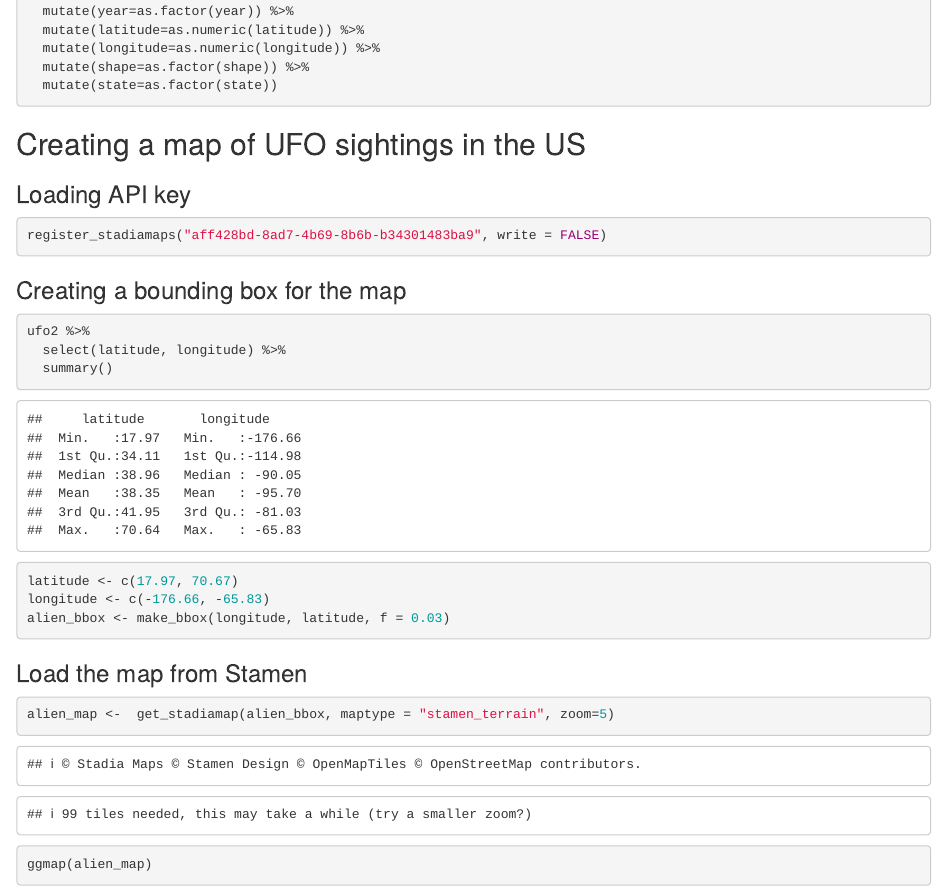
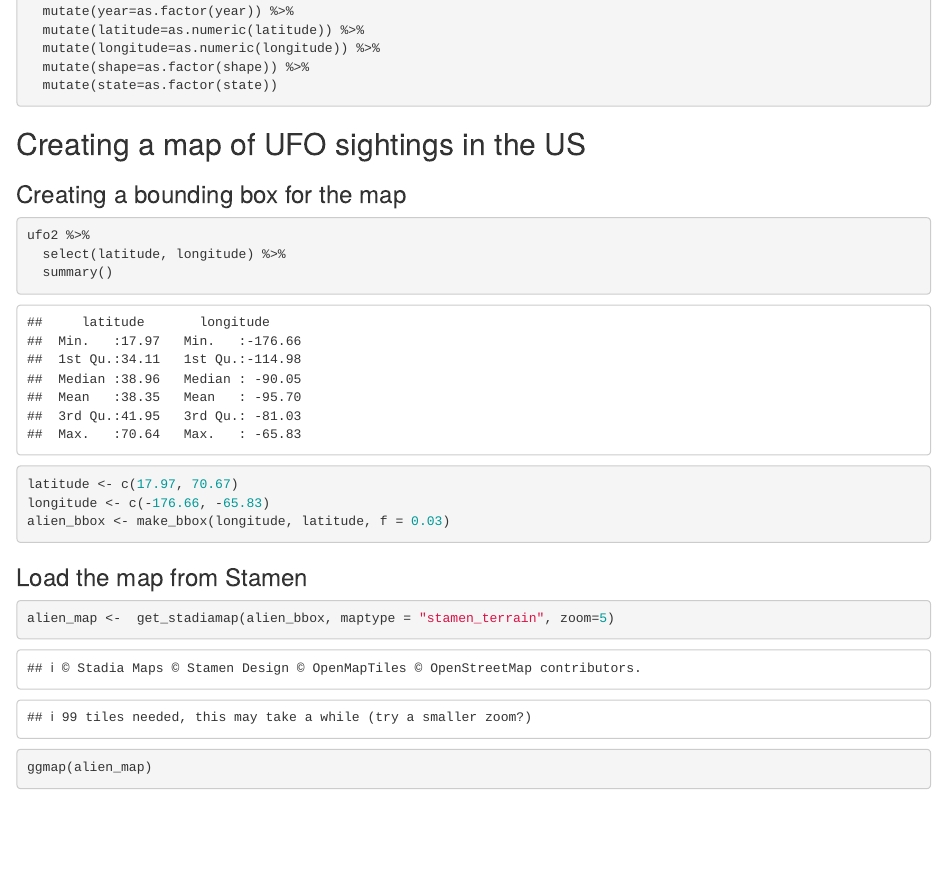
Before and after one commit to jASC2/BIS15W2024_group12, an R Markdown document (ufo.Rmd): the page in a window 1100 px wide, from 2430 px down. The pictures show the output file ufo.html that the author committed with the source, opened offline.

Commit message:
Markdown update

````diff
--- a/ufo.Rmd
+++ b/ufo.Rmd
@@ -54,10 +54,6 @@ ufo2 <- ufo %>%
 ```
 
 ## Creating a map of UFO sightings in the US
-### Loading API key
-```{r}
-register_stadiamaps("aff428bd-8ad7-4b69-8b6b-b34301483ba9", write = FALSE)
-```
 
 ### Creating a bounding box for the map
 ```{r}
````
Also changed, not shown: ufo.html, ufo.md, ufo_files/figure-html/unnamed-chunk-10-1.png (added), ufo_files/figure-html/unnamed-chunk-11-1.png, ufo_files/figure-html/unnamed-chunk-12-1.png, ufo_files/figure-html/unnamed-chunk-17-1.png (added), ufo_files/figure-html/unnamed-chunk-19-1.png (added), ufo_files/figure-html/unnamed-chunk-21-1.png (added), 1 other file.
